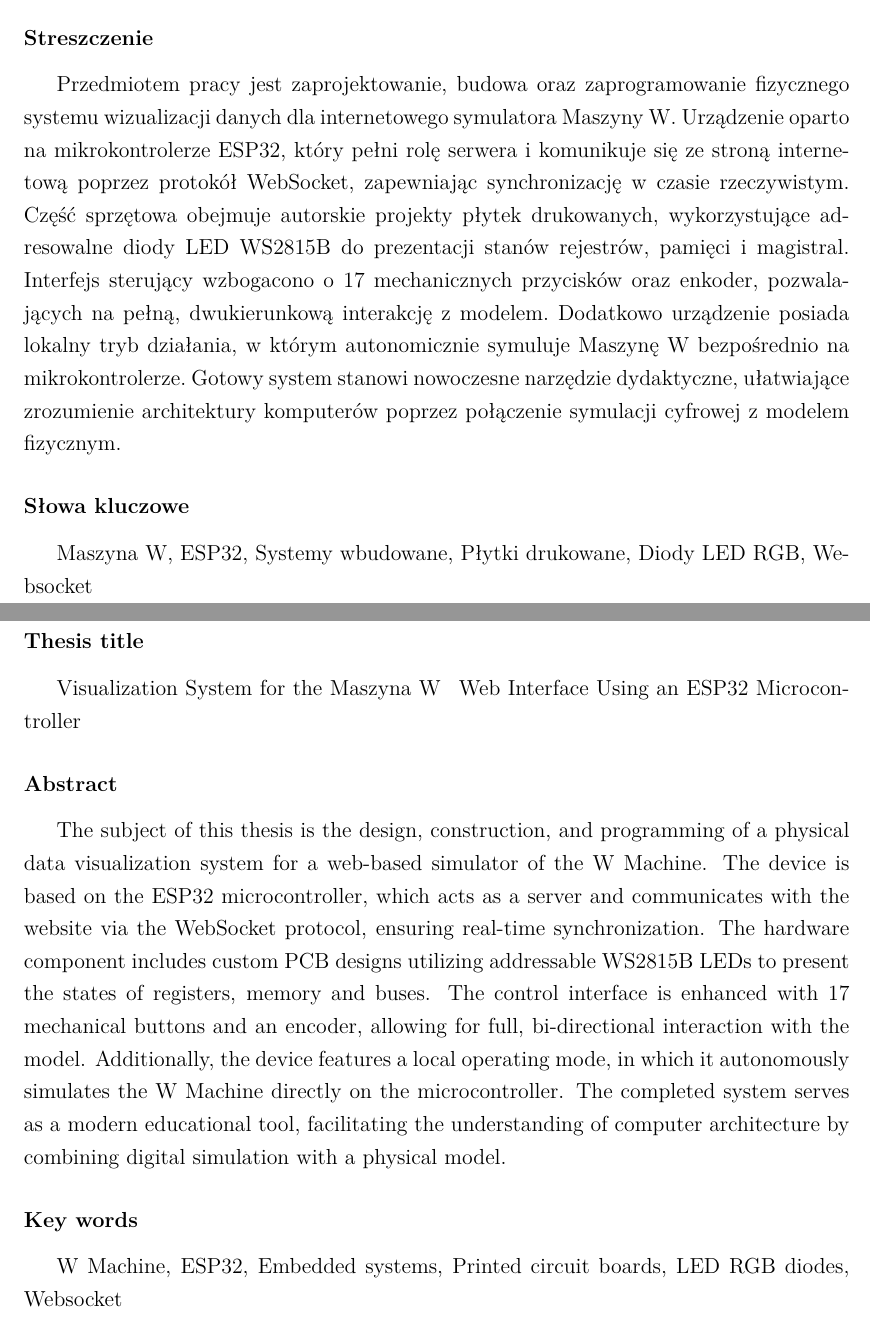
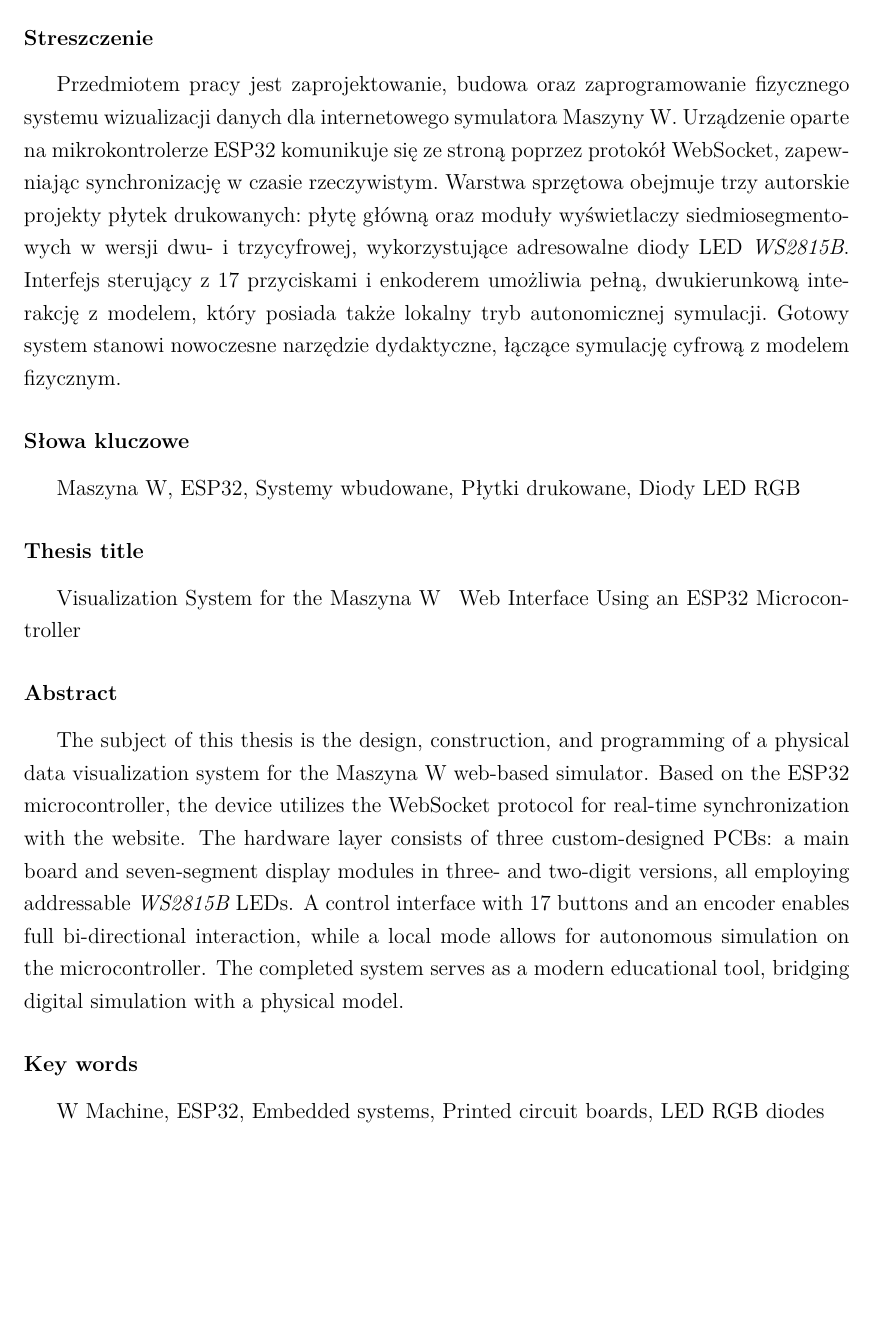
Before and after one commit to MrRooby/Praca-Dyplomowa-Maszyna-W-ESP32, a LaTeX thesis (main.tex, which reads chapters/00.tex): two parts of pages 3 and 4 of 63 before the commit and part of page 3 of 63 after it, the two joined at a grey line, cut so that both start at the same text, the shorter picture padded with empty space. Compiled offline with XeLaTeX.

Commit message:
nowe streszczenie

```diff
--- a/chapters/00.tex
+++ b/chapters/00.tex
@@ -2,18 +2,14 @@
 \Title
 
 \subsubsection*{Streszczenie}
-  Przedmiotem pracy jest zaprojektowanie, budowa oraz zaprogramowanie fizycznego systemu
-  wizualizacji danych dla internetowego symulatora Maszyny W. Urządzenie oparto na
-  mikrokontrolerze ESP32, który pełni rolę serwera i komunikuje się ze stroną internetową
-  poprzez protokół WebSocket, zapewniając synchronizację w czasie rzeczywistym.
-  Część sprzętowa obejmuje autorskie projekty płytek drukowanych, wykorzystujące adresowalne
-  diody LED WS2815B do prezentacji stanów rejestrów, pamięci i magistral. Interfejs sterujący wzbogacono o
-  17 mechanicznych przycisków oraz enkoder, pozwalających na pełną, dwukierunkową interakcję z modelem.
-  Dodatkowo urządzenie posiada lokalny tryb działania, w którym autonomicznie symuluje Maszynę W
-  bezpośrednio na mikrokontrolerze. Gotowy system stanowi nowoczesne narzędzie dydaktyczne, ułatwiające
-  zrozumienie architektury komputerów poprzez połączenie symulacji cyfrowej z modelem
-  fizycznym.
+  Przedmiotem pracy jest zaprojektowanie, budowa oraz zaprogramowanie fizycznego systemu wizualizacji danych dla
+  internetowego symulatora Maszyny W. Urządzenie oparte na mikrokontrolerze ESP32 komunikuje się ze stroną poprzez
+  protokół WebSocket, zapewniając synchronizację w czasie rzeczywistym. Warstwa sprzętowa obejmuje trzy autorskie
+  projekty płytek drukowanych: płytę główną oraz moduły wyświetlaczy siedmiosegmentowych w wersji dwu- i
+  trzycyfrowej, wykorzystujące adresowalne diody LED \textit{WS2815B}. Interfejs sterujący z 17 przyciskami i
+  enkoderem umożliwia pełną, dwukierunkową interakcję z modelem, który posiada także lokalny tryb autonomicznej
+  symulacji. Gotowy system stanowi nowoczesne narzędzie dydaktyczne, łączące symulację cyfrową z modelem fizycznym.
 
 \subsubsection*{Słowa kluczowe}
-  Maszyna W, ESP32, Systemy wbudowane, Płytki drukowane, Diody LED RGB, Websocket
+  Maszyna W, ESP32, Systemy wbudowane, Płytki drukowane, Diody LED RGB
 
@@ -25,18 +20,15 @@
 
 \subsubsection*{Abstract}
 \begin{otherlanguage}{british}
-The subject of this thesis is the design, construction, and programming of a physical data
-visualization system for a web-based simulator of the W Machine. The device is based on the
-ESP32 microcontroller, which acts as a server and communicates with the website via the
-WebSocket protocol, ensuring real-time synchronization. The hardware component includes custom
-PCB designs utilizing addressable WS2815B LEDs to present the states of registers, memory and buses.
-The control interface is enhanced with 17 mechanical buttons and an encoder, allowing for full,
-bi-directional interaction with the model. Additionally, the device features a local operating mode,
-in which it autonomously simulates the W Machine directly on the microcontroller. The completed
-system serves as a modern educational tool, facilitating the understanding of computer architecture
-by combining digital simulation with a physical model.
+  The subject of this thesis is the design, construction, and programming of a physical data visualization system
+  for the Maszyna W web-based simulator. Based on the ESP32 microcontroller, the device utilizes the WebSocket
+  protocol for real-time synchronization with the website. The hardware layer consists of three custom-designed
+  PCBs: a main board and seven-segment display modules in three- and two-digit versions, all employing addressable
+  \textit{WS2815B} LEDs. A control interface with 17 buttons and an encoder enables full bi-directional interaction,
+  while a local mode allows for autonomous simulation on the microcontroller. The completed system serves as a
+  modern educational tool, bridging digital simulation with a physical model.
 \end{otherlanguage}
 \subsubsection*{Key words}
 \begin{otherlanguage}{british}
-  W Machine, ESP32, Embedded systems, Printed circuit boards, LED RGB diodes, Websocket
+  W Machine, ESP32, Embedded systems, Printed circuit boards, LED RGB diodes
 \end{otherlanguage}
```
Also changed, not shown: main.pdf, chapters/00.tex (1 more changed lines).
